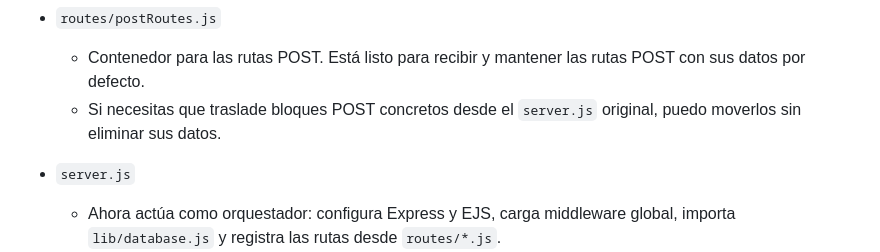
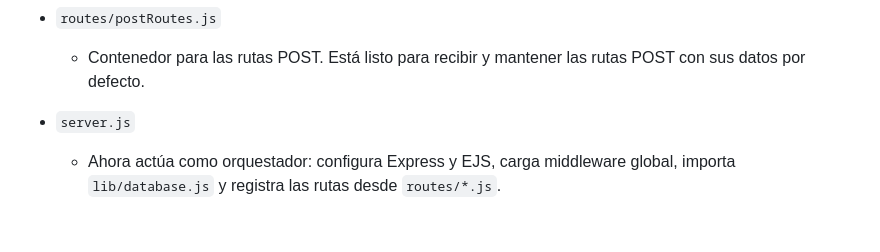
Before and after one commit to AveCesar1/Articora, a Markdown page: README.md, the part around the change. Rendered like a GitHub page; blank space fills up the shorter version.

Commit message:
Artícora 2.1.1: Correcciones en README.MD

```diff
--- a/README.md
+++ b/README.md
@@ -81,7 +81,6 @@ Para mejorar el mantenimiento y aislar responsabilidades se reorganizó la aplic
 
 - `routes/postRoutes.js`
   - Contenedor para las rutas POST. Está listo para recibir y mantener las rutas POST con sus datos por defecto.
-  - Si necesitas que traslade bloques POST concretos desde el `server.js` original, puedo moverlos sin eliminar sus datos.
 
 - `server.js`
   - Ahora actúa como orquestador: configura Express y EJS, carga middleware global, importa `lib/database.js` y registra las rutas desde `routes/*.js`.
```
